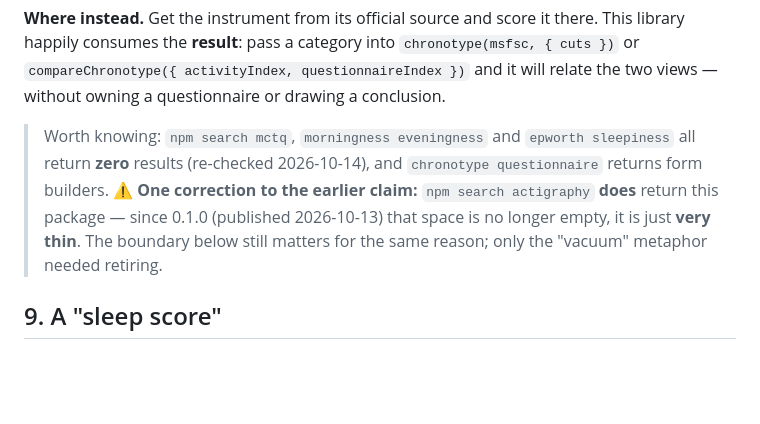
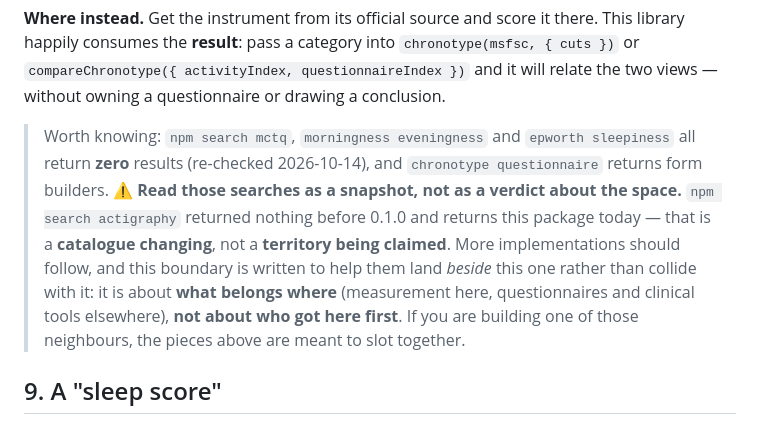
Before and after one commit to zlw6639-collab/sleepmetrics, a Markdown page: NON-GOALS.md, the part around the change. Drawn GitHub-style; blank space fills up the shorter version.

```diff
--- a/NON-GOALS.md
+++ b/NON-GOALS.md
@@ -89,9 +89,12 @@ owning a questionnaire or drawing a conclusion.
 
 > Worth knowing: `npm search mctq`, `morningness eveningness` and `epworth sleepiness` all return
 > **zero** results (re-checked 2026-10-14), and `chronotype questionnaire` returns form builders.
-> ⚠️ **One correction to the earlier claim:** `npm search actigraphy` **does** return this package —
-> since 0.1.0 (published 2026-10-13) that space is no longer empty, it is just **very thin**. The
-> boundary below still matters for the same reason; only the "vacuum" metaphor needed retiring.
+> ⚠️ **Read those searches as a snapshot, not as a verdict about the space.** `npm search actigraphy`
+> returned nothing before 0.1.0 and returns this package today — that is a **catalogue changing**, not a
+> **territory being claimed**. More implementations should follow, and this boundary is written to help
+> them land *beside* this one rather than collide with it: it is about **what belongs where**
+> (measurement here, questionnaires and clinical tools elsewhere), **not about who got here first**.
+> If you are building one of those neighbours, the pieces above are meant to slot together.
 
 ## 9. A "sleep score"
 
```
Also changed, not shown: AGENTS.md (+8 -0 lines), CHANGELOG.md (+5 -3 lines).
